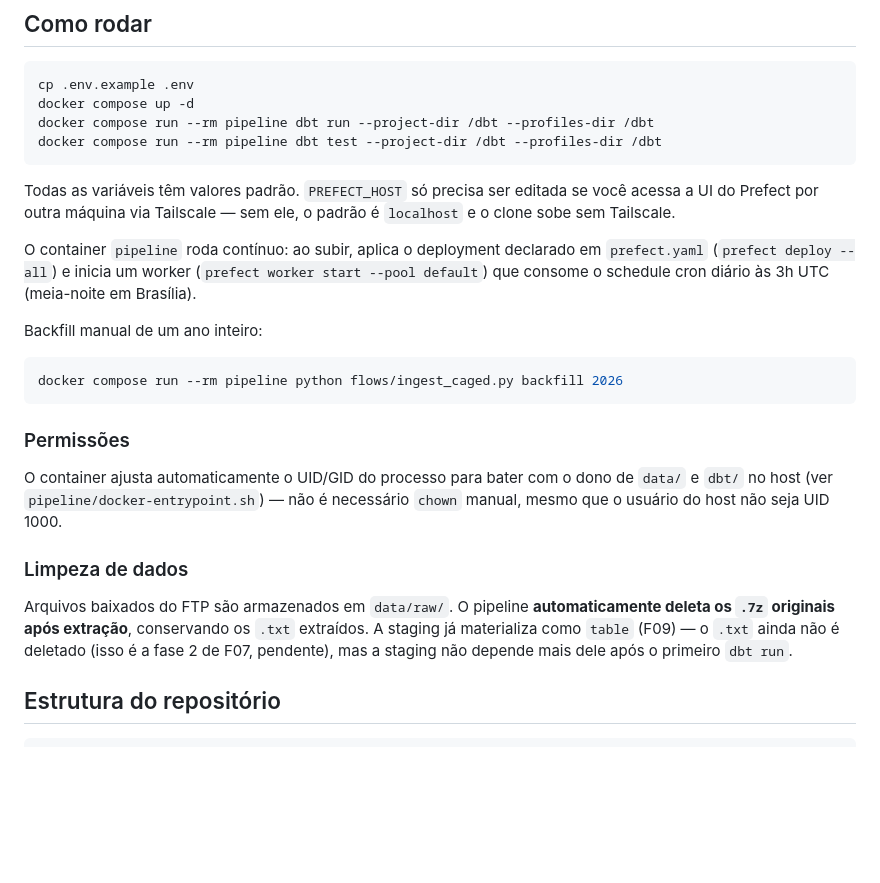
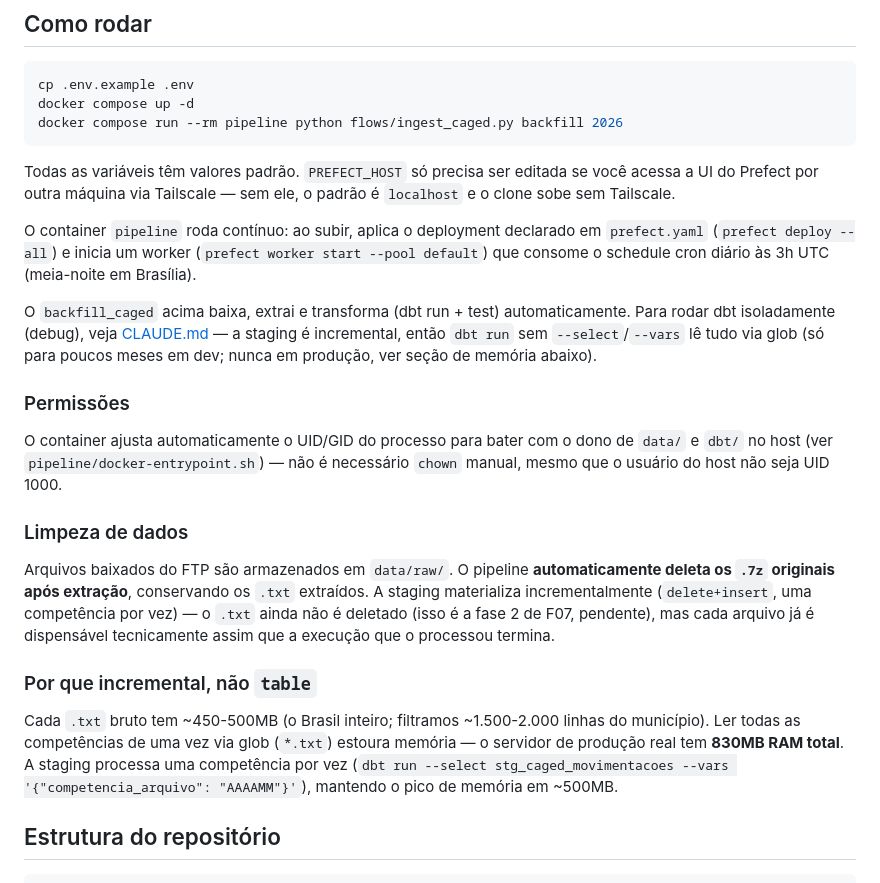
Before and after one commit to raulleninis/heco-caged-datastack, a Markdown page: README.md, the part around one of its changes. Drawn GitHub-style; blank space fills up the shorter version.

Commit message:
docs: Atualizar README com staging incremental e limitação de memória real
Diagrama de arquitetura, seção de limpeza de dados e "Como rodar"
atualizados para refletir o estado real pós-validação (F08b):
- Staging é incremental (delete+insert), não table
- Nova seção explicando por que (830MB RAM no servidor real)
- "Como rodar" usa backfill_caged (que já orquestra dbt corretamente),
  não mais dbt run direto sem --select/--vars

Co-Authored-By: Claude Sonnet 5 <noreply@anthropic.com>

````diff
--- a/README.md
+++ b/README.md
@@ -100,8 +100,7 @@ erDiagram
 ```bash
 cp .env.example .env
 docker compose up -d
-docker compose run --rm pipeline dbt run --project-dir /dbt --profiles-dir /dbt
-docker compose run --rm pipeline dbt test --project-dir /dbt --profiles-dir /dbt
+docker compose run --rm pipeline python flows/ingest_caged.py backfill 2026
 ```
 
 Todas as variáveis têm valores padrão. `PREFECT_HOST` só precisa ser editada se você
@@ -112,10 +111,10 @@ O container `pipeline` roda contínuo: ao subir, aplica o deployment declarado e
 (`prefect deploy --all`) e inicia um worker (`prefect worker start --pool default`) que consome
 o schedule cron diário às 3h UTC (meia-noite em Brasília).
 
-Backfill manual de um ano inteiro:
-```bash
-docker compose run --rm pipeline python flows/ingest_caged.py backfill 2026
-```
+O `backfill_caged` acima baixa, extrai e transforma (dbt run + test) automaticamente. Para
+rodar dbt isoladamente (debug), veja [CLAUDE.md](CLAUDE.MD#comandos-comuns) — a staging é
+incremental, então `dbt run` sem `--select`/`--vars` lê tudo via glob (só para poucos meses
+em dev; nunca em produção, ver seção de memória abaixo).
 
 ### Permissões
 
@@ -126,9 +125,18 @@ mesmo que o usuário do host não seja UID 1000.
 ### Limpeza de dados
 
 Arquivos baixados do FTP são armazenados em `data/raw/`. O pipeline **automaticamente deleta
-os `.7z` originais após extração**, conservando os `.txt` extraídos. A staging já materializa
-como `table` (F09) — o `.txt` ainda não é deletado (isso é a fase 2 de F07, pendente), mas
-a staging não depende mais dele após o primeiro `dbt run`.
+os `.7z` originais após extração**, conservando os `.txt` extraídos. A staging materializa
+incrementalmente (`delete+insert`, uma competência por vez) — o `.txt` ainda não é deletado
+(isso é a fase 2 de F07, pendente), mas cada arquivo já é dispensável tecnicamente assim que
+a execução que o processou termina.
+
+### Por que incremental, não `table`
+
+Cada `.txt` bruto tem ~450-500MB (o Brasil inteiro; filtramos ~1.500-2.000 linhas do
+município). Ler todas as competências de uma vez via glob (`*.txt`) estoura memória — o
+servidor de produção real tem **830MB RAM total**. A staging processa uma competência por
+vez (`dbt run --select stg_caged_movimentacoes --vars '{"competencia_arquivo": "AAAAMM"}'`),
+mantendo o pico de memória em ~500MB.
 
 ## Estrutura do repositório
 
````
Also changed, not shown: other parts of README.md (+2 -2 lines).
